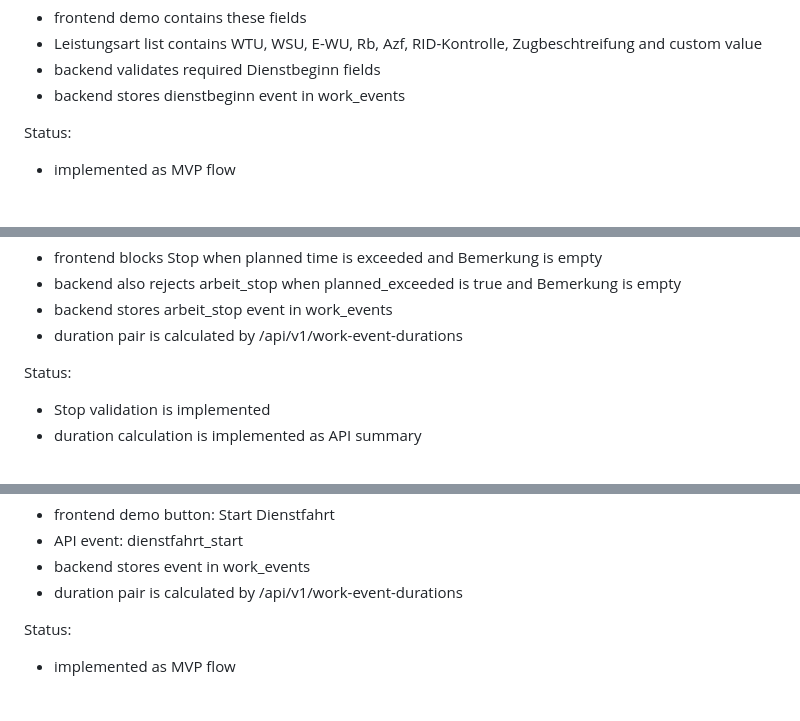
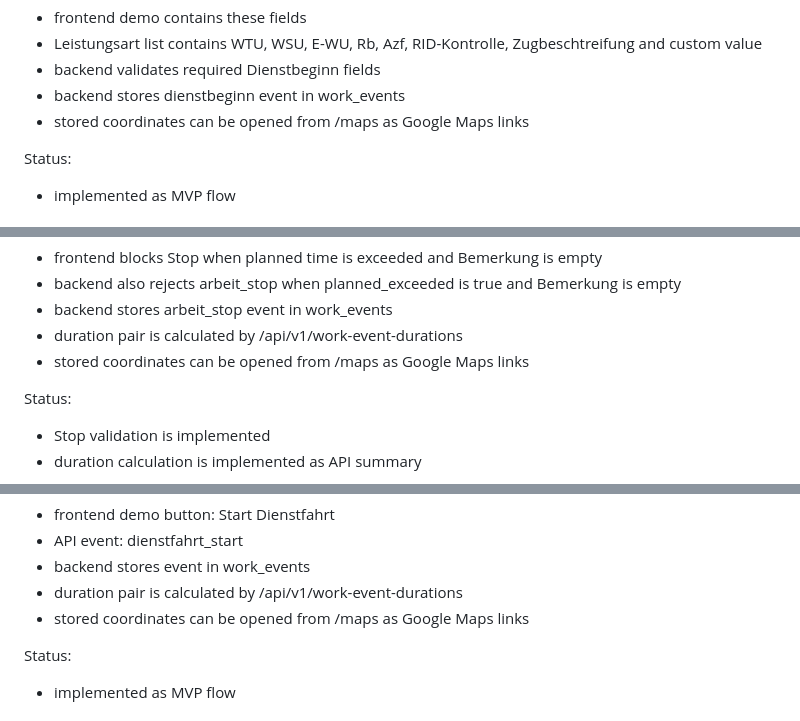
Before and after one commit to Webartdp/rail-crm-platform, a Markdown page: docs/CLIENT_REQUIREMENTS_TRACEABILITY.md, 3 parts joined by grey strips. GitHub-like rendering.

```diff
--- a/docs/CLIENT_REQUIREMENTS_TRACEABILITY.md
+++ b/docs/CLIENT_REQUIREMENTS_TRACEABILITY.md
@@ -63,6 +64,7 @@ Current implementation:
 - Leistungsart list contains WTU, WSU, E-WU, Rb, Azf, RID-Kontrolle, Zugbeschtreifung and custom value
 - backend validates required Dienstbeginn fields
 - backend stores dienstbeginn event in work_events
+- stored coordinates can be opened from /maps as Google Maps links
 
 Status:
 
@@ -84,6 +86,7 @@ Current implementation:
 - backend also rejects arbeit_stop when planned_exceeded is true and Bemerkung is empty
 - backend stores arbeit_stop event in work_events
 - duration pair is calculated by /api/v1/work-event-durations
+- stored coordinates can be opened from /maps as Google Maps links
 
 Status:
 
@@ -104,6 +107,7 @@ Current implementation:
 - API event: dienstfahrt_start
 - backend stores event in work_events
 - duration pair is calculated by /api/v1/work-event-durations
+- stored coordinates can be opened from /maps as Google Maps links
 
 Status:
 
```
Also changed, not shown: other parts of docs/CLIENT_REQUIREMENTS_TRACEABILITY.md (+4 -3 lines).
